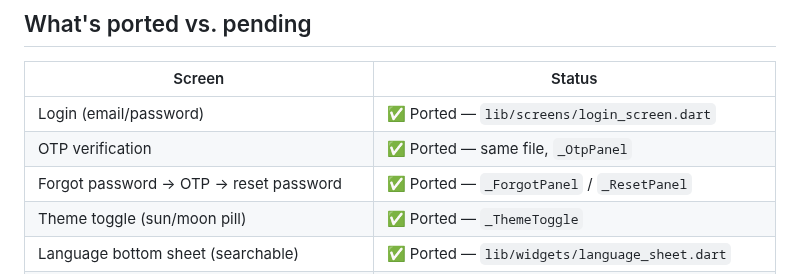
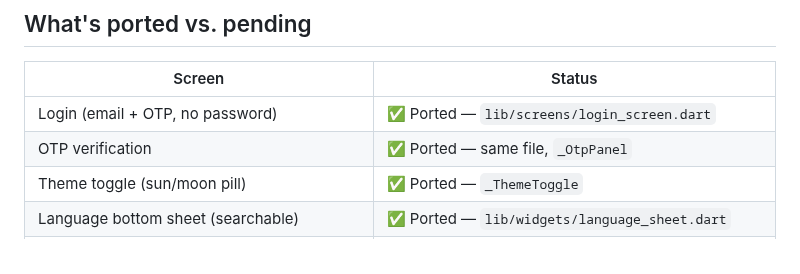
Before and after one commit to vaseey21/Vanix, a Markdown page: flutter_app/README.md, the part around the change. Drawn GitHub-style.

Commit message:
auto: save changes

```diff
--- a/flutter_app/README.md
+++ b/flutter_app/README.md
@@ -23,9 +23,8 @@ You'll need to add the actual font files before it runs cleanly (see
 
 | Screen | Status |
 |---|---|
-| Login (email/password) | ✅ Ported — `lib/screens/login_screen.dart` |
+| Login (email + OTP, no password) | ✅ Ported — `lib/screens/login_screen.dart` |
 | OTP verification | ✅ Ported — same file, `_OtpPanel` |
-| Forgot password → OTP → reset password | ✅ Ported — `_ForgotPanel` / `_ResetPanel` |
 | Theme toggle (sun/moon pill) | ✅ Ported — `_ThemeToggle` |
 | Language bottom sheet (searchable) | ✅ Ported — `lib/widgets/language_sheet.dart` |
 | Bottom nav (droplet capsule animation) | ✅ Ported — `lib/widgets/vanix_bottom_nav.dart`, shared across every screen |
```
